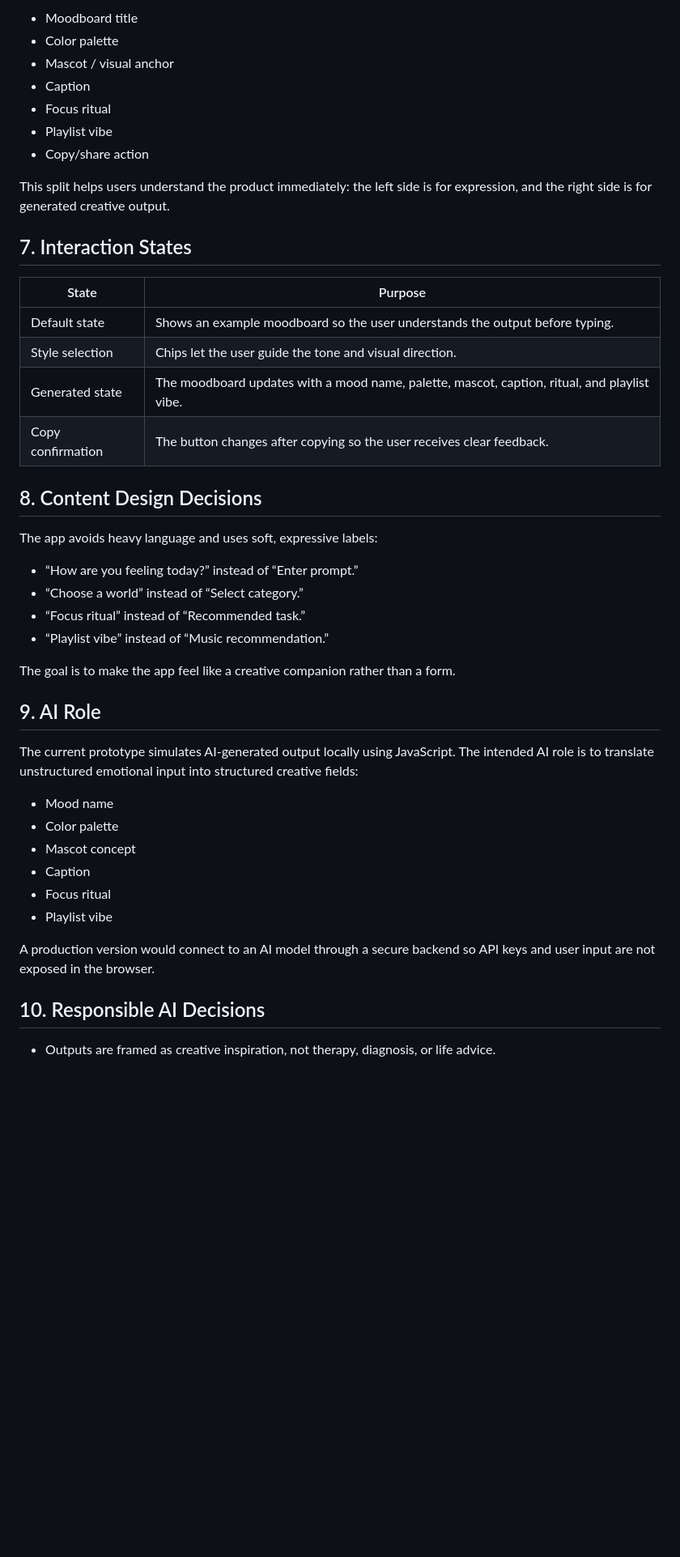
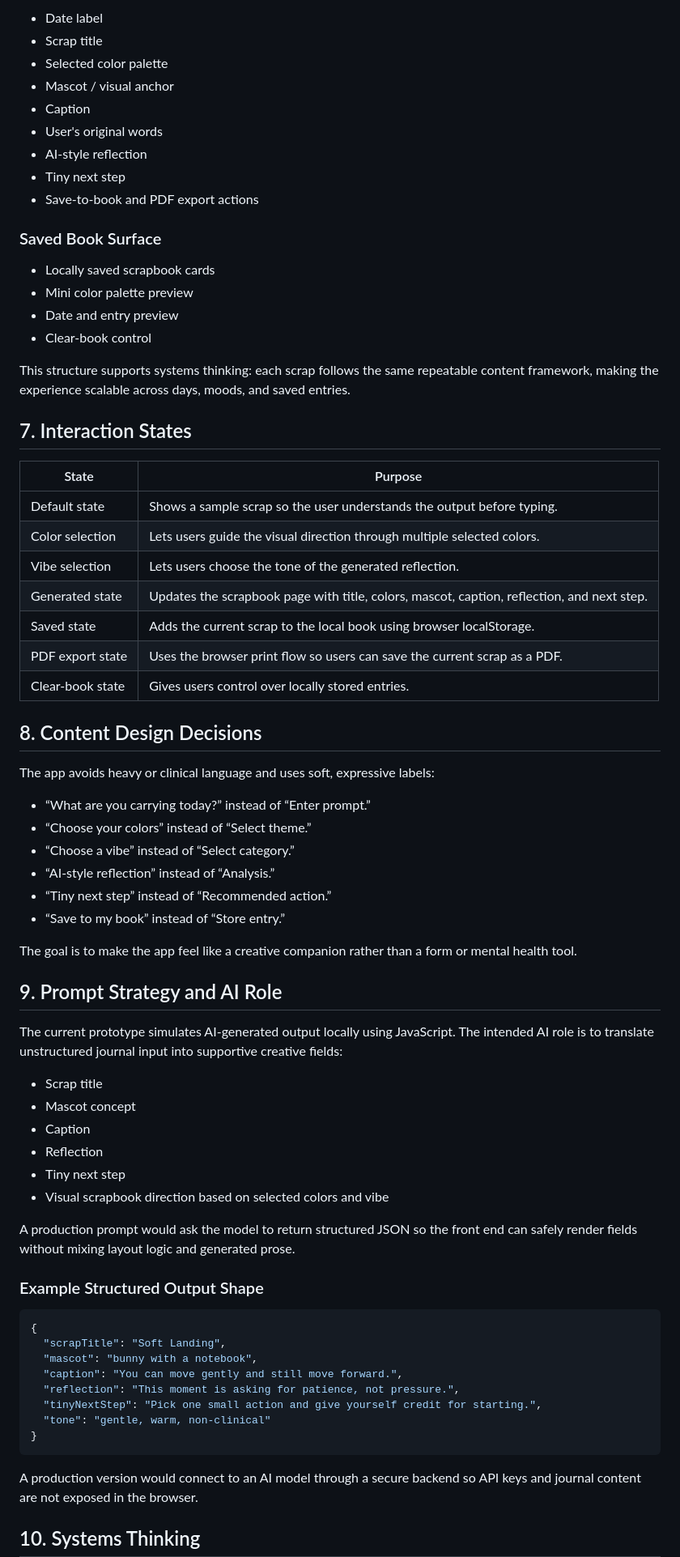
Before and after one commit to saisha12345/moodboard-buddy, a Markdown page: DESIGN_PROCESS.md, the part around one of its changes. Shown at 81% size. GitHub-like rendering; blank space fills up the shorter version.

````diff
--- a/DESIGN_PROCESS.md
+++ b/DESIGN_PROCESS.md
@@ -68,47 +76,75 @@ The interface is split into two primary surfaces:
 
-- Moodboard title
-- Color palette
+- Date label
+- Scrap title
+- Selected color palette
 - Mascot / visual anchor
 - Caption
-- Focus ritual
-- Playlist vibe
-- Copy/share action
+- User's original words
+- AI-style reflection
+- Tiny next step
+- Save-to-book and PDF export actions
 
-This split helps users understand the product immediately: the left side is for expression, and the right side is for generated creative output.
+### Saved Book Surface
+
+- Locally saved scrapbook cards
+- Mini color palette preview
+- Date and entry preview
+- Clear-book control
+
+This structure supports systems thinking: each scrap follows the same repeatable content framework, making the experience scalable across days, moods, and saved entries.
 
 ## 7. Interaction States
 
 | State | Purpose |
 |---|---|
-| Default state | Shows an example moodboard so the user understands the output before typing. |
-| Style selection | Chips let the user guide the tone and visual direction. |
-| Generated state | The moodboard updates with a mood name, palette, mascot, caption, ritual, and playlist vibe. |
-| Copy confirmation | The button changes after copying so the user receives clear feedback. |
+| Default state | Shows a sample scrap so the user understands the output before typing. |
+| Color selection | Lets users guide the visual direction through multiple selected colors. |
+| Vibe selection | Lets users choose the tone of the generated reflection. |
+| Generated state | Updates the scrapbook page with title, colors, mascot, caption, reflection, and next step. |
+| Saved state | Adds the current scrap to the local book using browser localStorage. |
+| PDF export state | Uses the browser print flow so users can save the current scrap as a PDF. |
+| Clear-book state | Gives users control over locally stored entries. |
 
 ## 8. Content Design Decisions
 
-The app avoids heavy language and uses soft, expressive labels:
+The app avoids heavy or clinical language and uses soft, expressive labels:
 
-- “How are you feeling today?” instead of “Enter prompt.”
-- “Choose a world” instead of “Select category.”
-- “Focus ritual” instead of “Recommended task.”
-- “Playlist vibe” instead of “Music recommendation.”
+- “What are you carrying today?” instead of “Enter prompt.”
+- “Choose your colors” instead of “Select theme.”
+- “Choose a vibe” instead of “Select category.”
+- “AI-style reflection” instead of “Analysis.”
+- “Tiny next step” instead of “Recommended action.”
+- “Save to my book” instead of “Store entry.”
 
-The goal is to make the app feel like a creative companion rather than a form.
+The goal is to make the app feel like a creative companion rather than a form or mental health tool.
 
-## 9. AI Role
+## 9. Prompt Strategy and AI Role
 
-The current prototype simulates AI-generated output locally using JavaScript. The intended AI role is to translate unstructured emotional input into structured creative fields:
+The current prototype simulates AI-generated output locally using JavaScript. The intended AI role is to translate unstructured journal input into supportive creative fields:
 
-- Mood name
-- Color palette
+- Scrap title
 - Mascot concept
 - Caption
-- Focus ritual
-- Playlist vibe
+- Reflection
+- Tiny next step
+- Visual scrapbook direction based on selected colors and vibe
 
-A production version would connect to an AI model through a secure backend so API keys and user input are not exposed in the browser.
+A production prompt would ask the model to return structured JSON so the front end can safely render fields without mixing layout logic and generated prose.
 
-## 10. Responsible AI Decisions
+### Example Structured Output Shape
 
-- Outputs are framed as creative inspiration, not therapy, diagnosis, or life advice.
+```json
+{
+  "scrapTitle": "Soft Landing",
+  "mascot": "bunny with a notebook",
+  "caption": "You can move gently and still move forward.",
+  "reflection": "This moment is asking for patience, not pressure.",
+  "tinyNextStep": "Pick one small action and give yourself credit for starting.",
+  "tone": "gentle, warm, non-clinical"
+}
+```
+
+A production version would connect to an AI model through a secure backend so API keys and journal content are not exposed in the browser.
+
+## 10. Systems Thinking
+
````
Also changed, not shown: other parts of DESIGN_PROCESS.md (+64 -42 lines).
